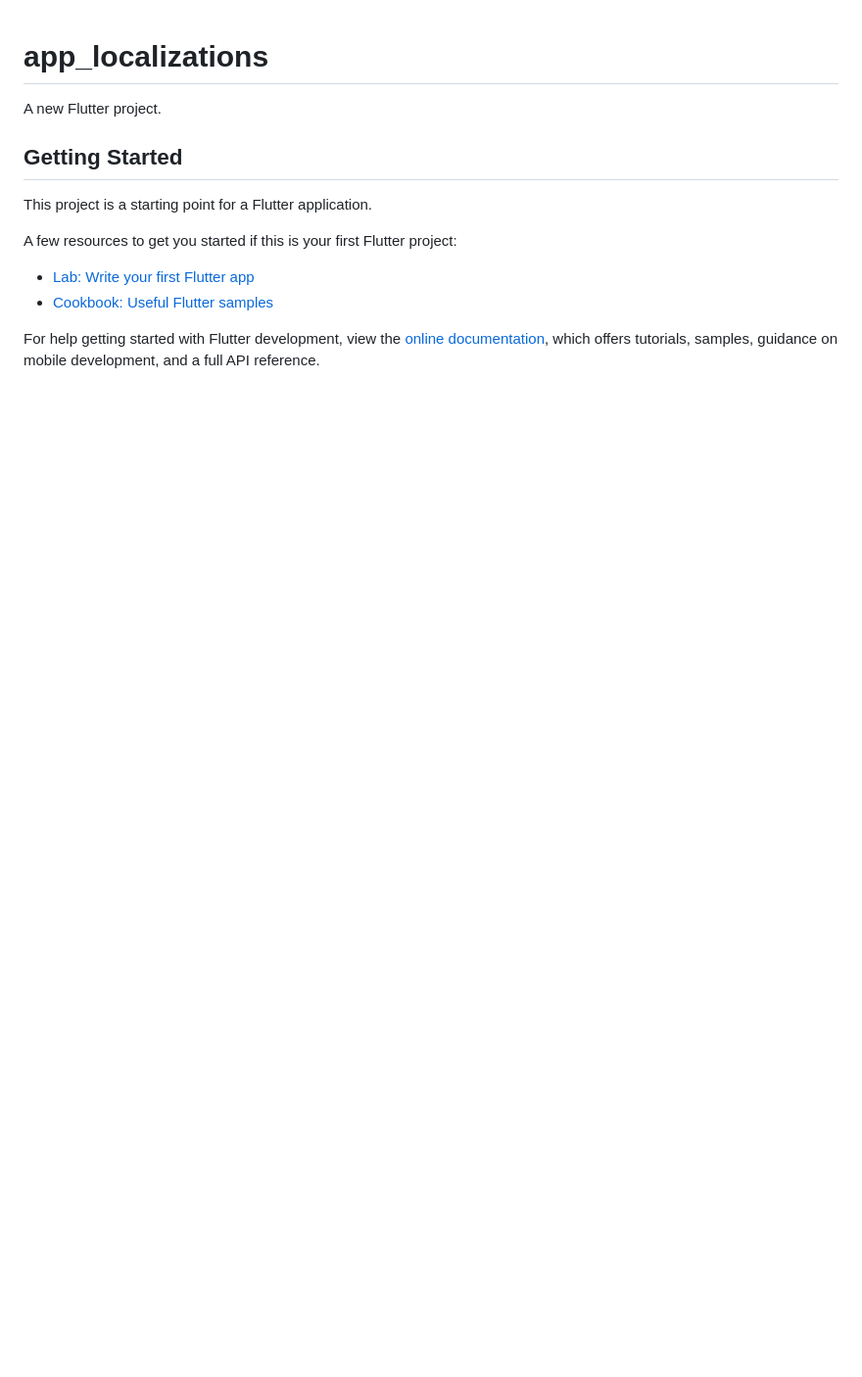
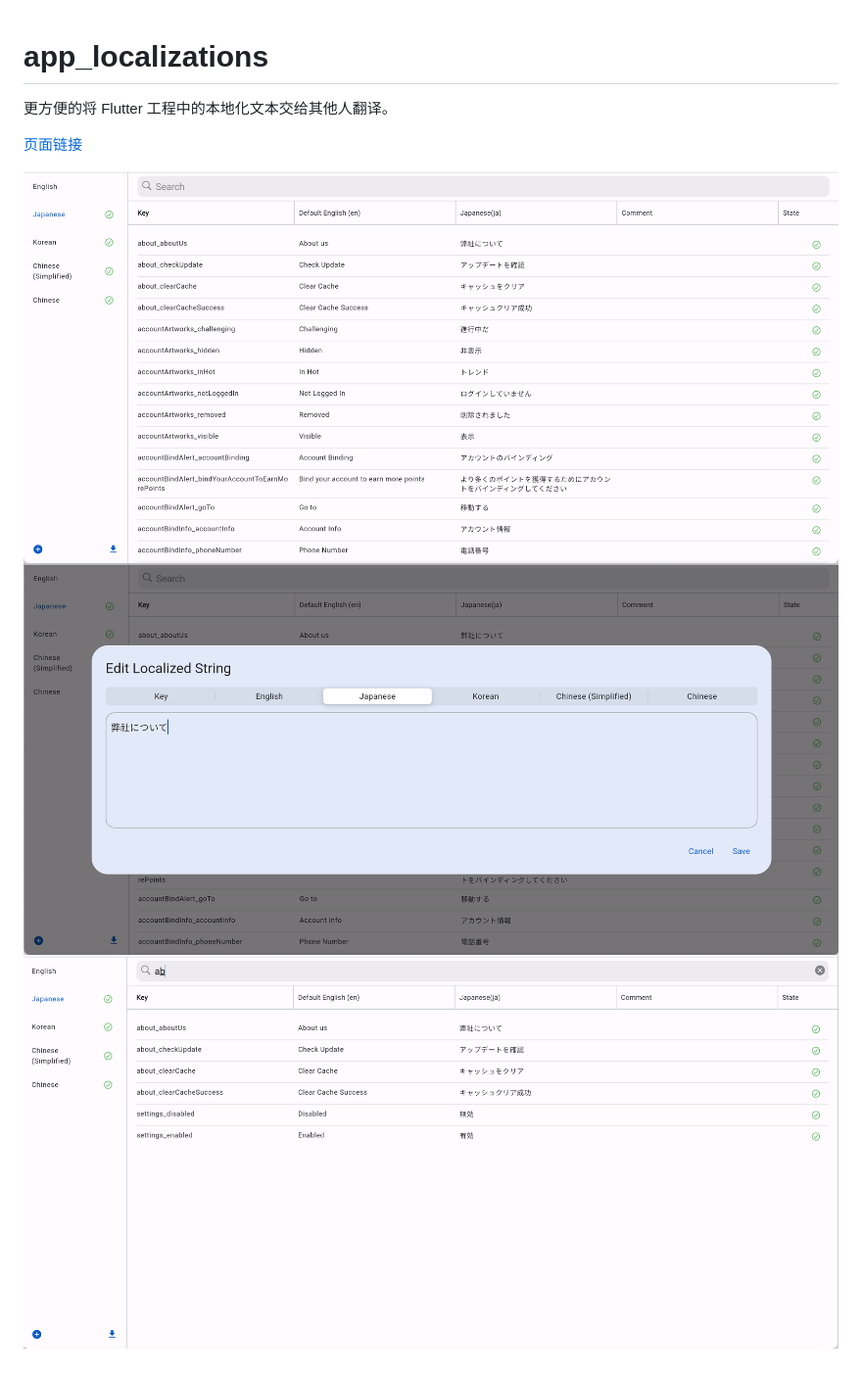
Before and after one commit to app-localizations/app_localizations, a Markdown page: README.md, the part around the change. Shown: that part at 98% size. Drawn GitHub-style; pictures changed too: assets/1.png (added), assets/2.png (added), assets/3.png (added); blank space fills up the shorter version.

Commit message:
Add assets

```diff
--- a/README.md
+++ b/README.md
@@ -1,16 +1,9 @@
 # app_localizations
 
-A new Flutter project.
+更方便的将 Flutter 工程中的本地化文本交给其他人翻译。
 
-## Getting Started
+[页面链接](https://app-localizations.github.io/)
 
-This project is a starting point for a Flutter application.
-
-A few resources to get you started if this is your first Flutter project:
-
-- [Lab: Write your first Flutter app](https://docs.flutter.dev/get-started/codelab)
-- [Cookbook: Useful Flutter samples](https://docs.flutter.dev/cookbook)
-
-For help getting started with Flutter development, view the
-[online documentation](https://docs.flutter.dev/), which offers tutorials,
-samples, guidance on mobile development, and a full API reference.
+![img](https://github.com/app-localizations/app_localizations/blob/main/assets/1.png)
+![img](https://github.com/app-localizations/app_localizations/blob/main/assets/2.png)
+![img](https://github.com/app-localizations/app_localizations/blob/main/assets/3.png)
```
Also changed, not shown: 12 other files.
